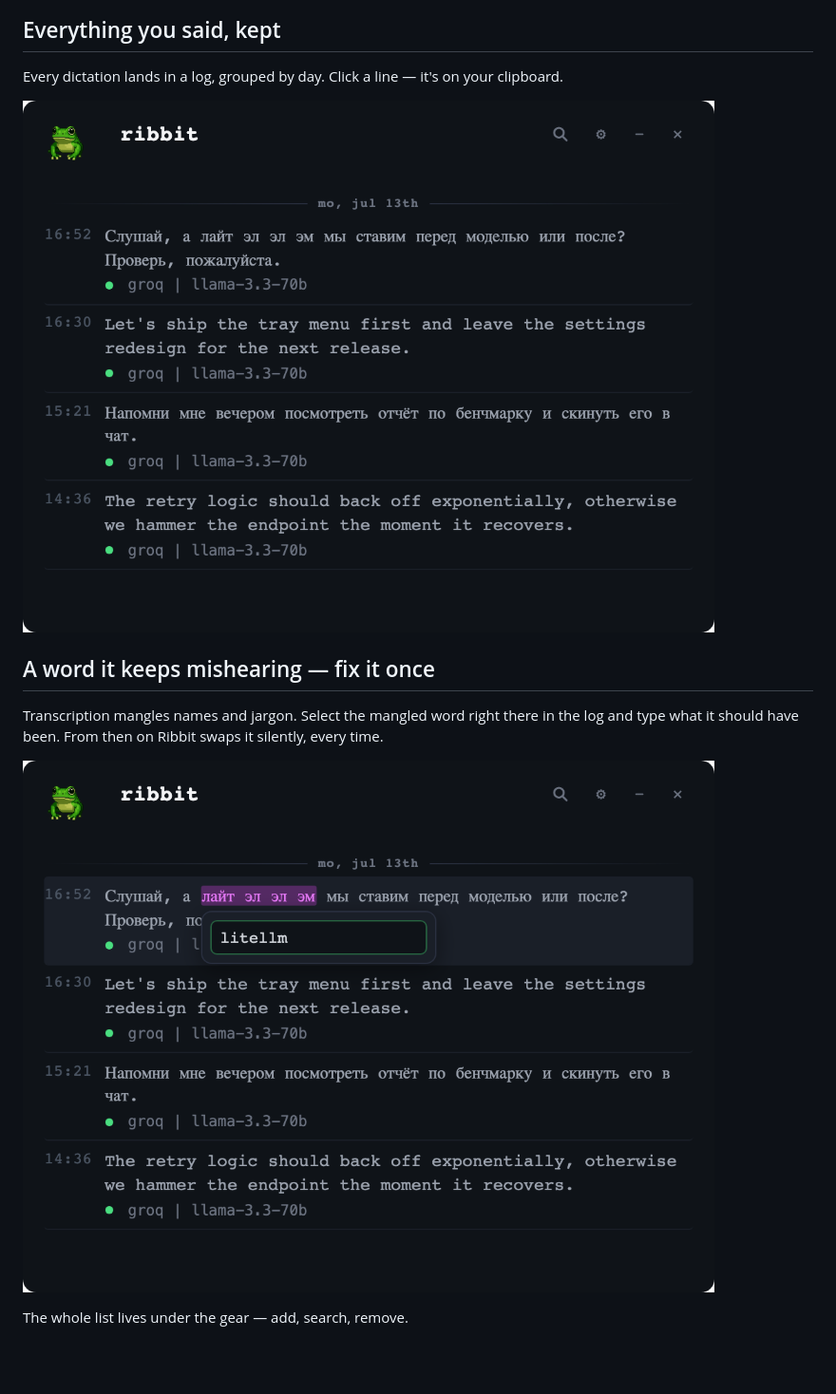
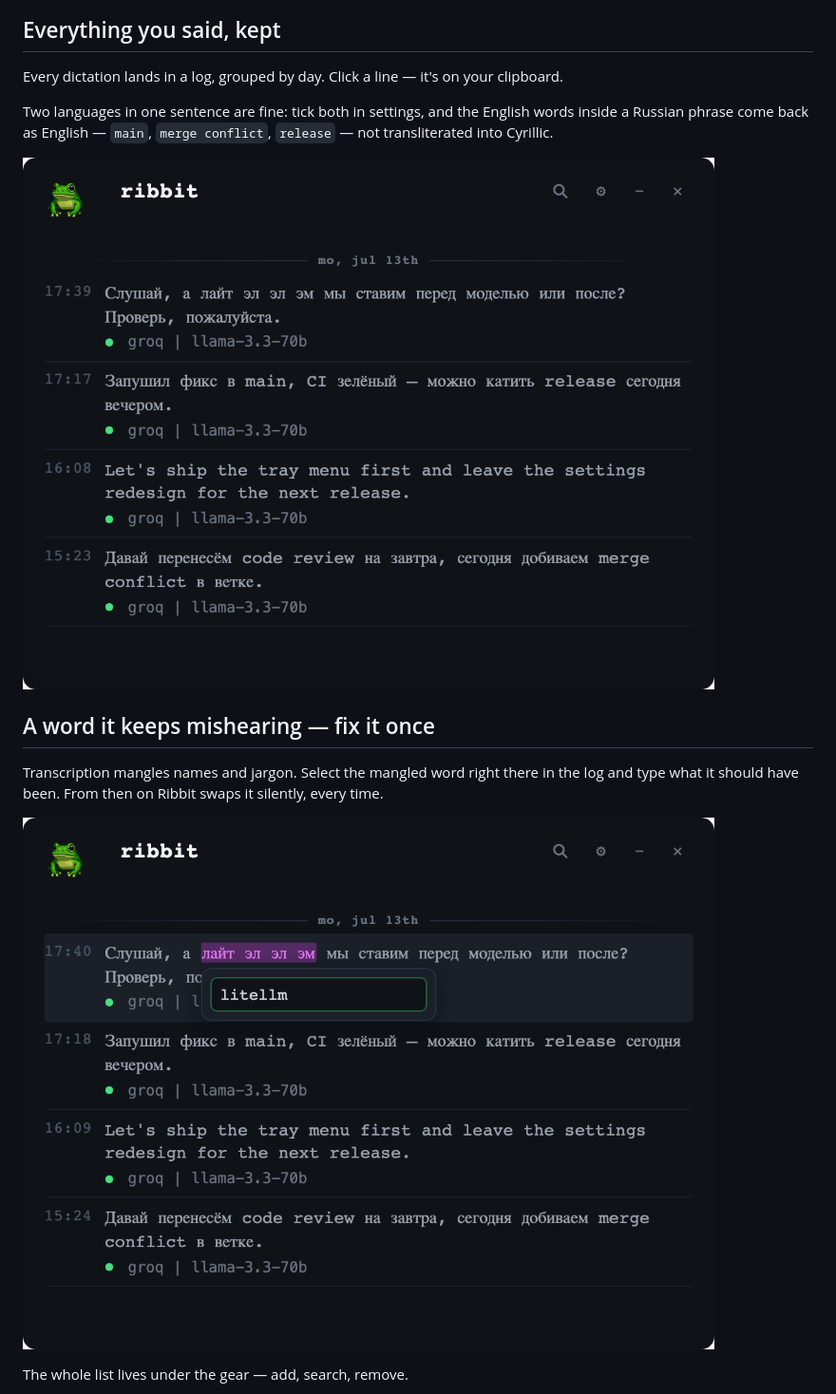
Before and after one commit to olegperegudov/ribbit, a Markdown page: README.md, the part around the change. Shown: that part at 95% size. Drawn GitHub-style; pictures changed too: docs/screenshots/log.png, docs/screenshots/vocab.png; blank space fills up the shorter version.

Commit message:
README: the log shows mixed-language dictation, and says so

```diff
--- a/README.md
+++ b/README.md
@@ -36,6 +36,8 @@ Ribbit is built and used on macOS. The Windows build exists and installs, but it
 
 Every dictation lands in a log, grouped by day. Click a line — it's on your clipboard.
 
+Two languages in one sentence are fine: tick both in settings, and the English words inside a Russian phrase come back as English — `main`, `merge conflict`, `release` — not transliterated into Cyrillic.
+
 ![The transcript log](docs/screenshots/log.png)
 
 ## A word it keeps mishearing — fix it once
```
